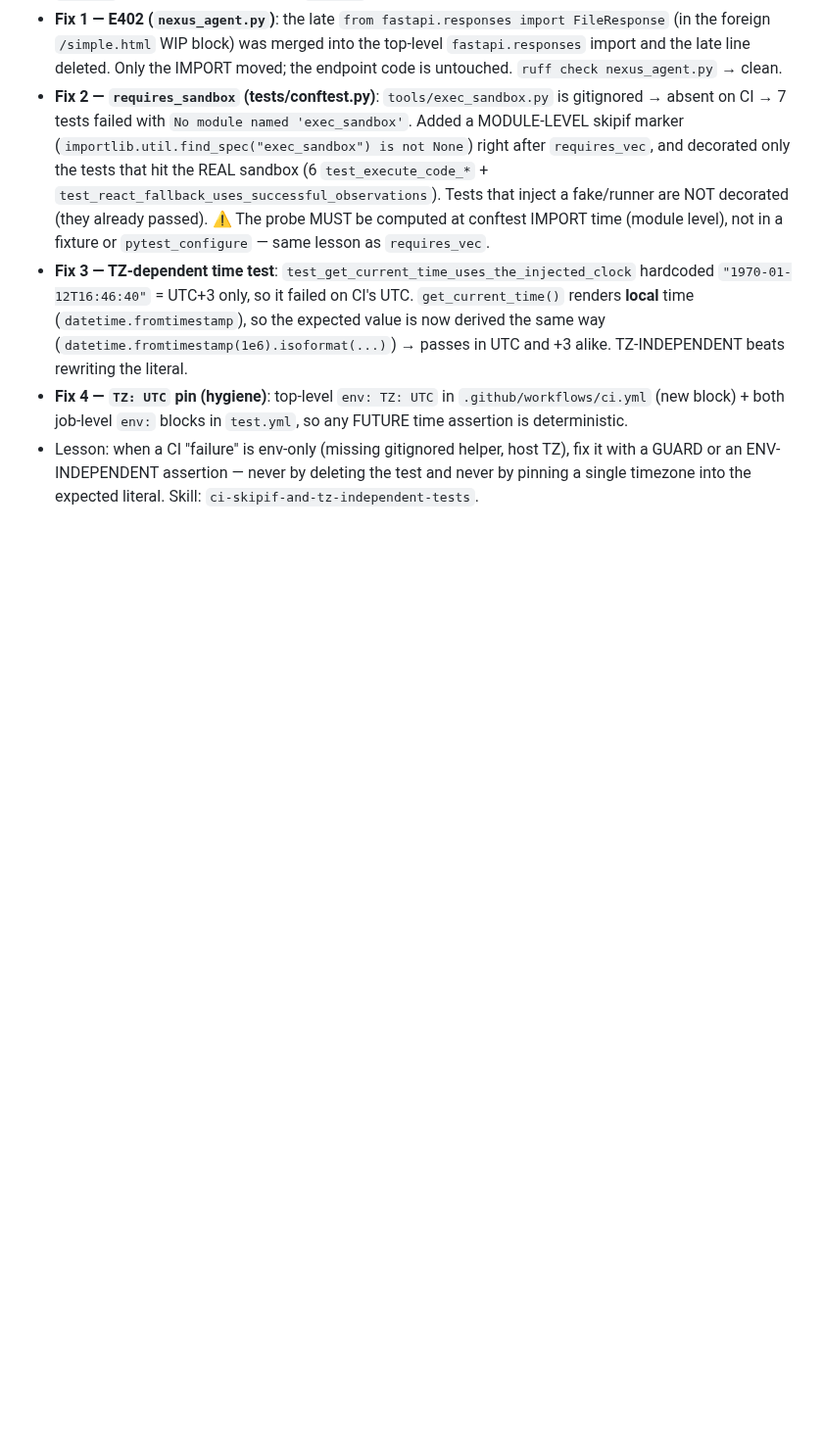
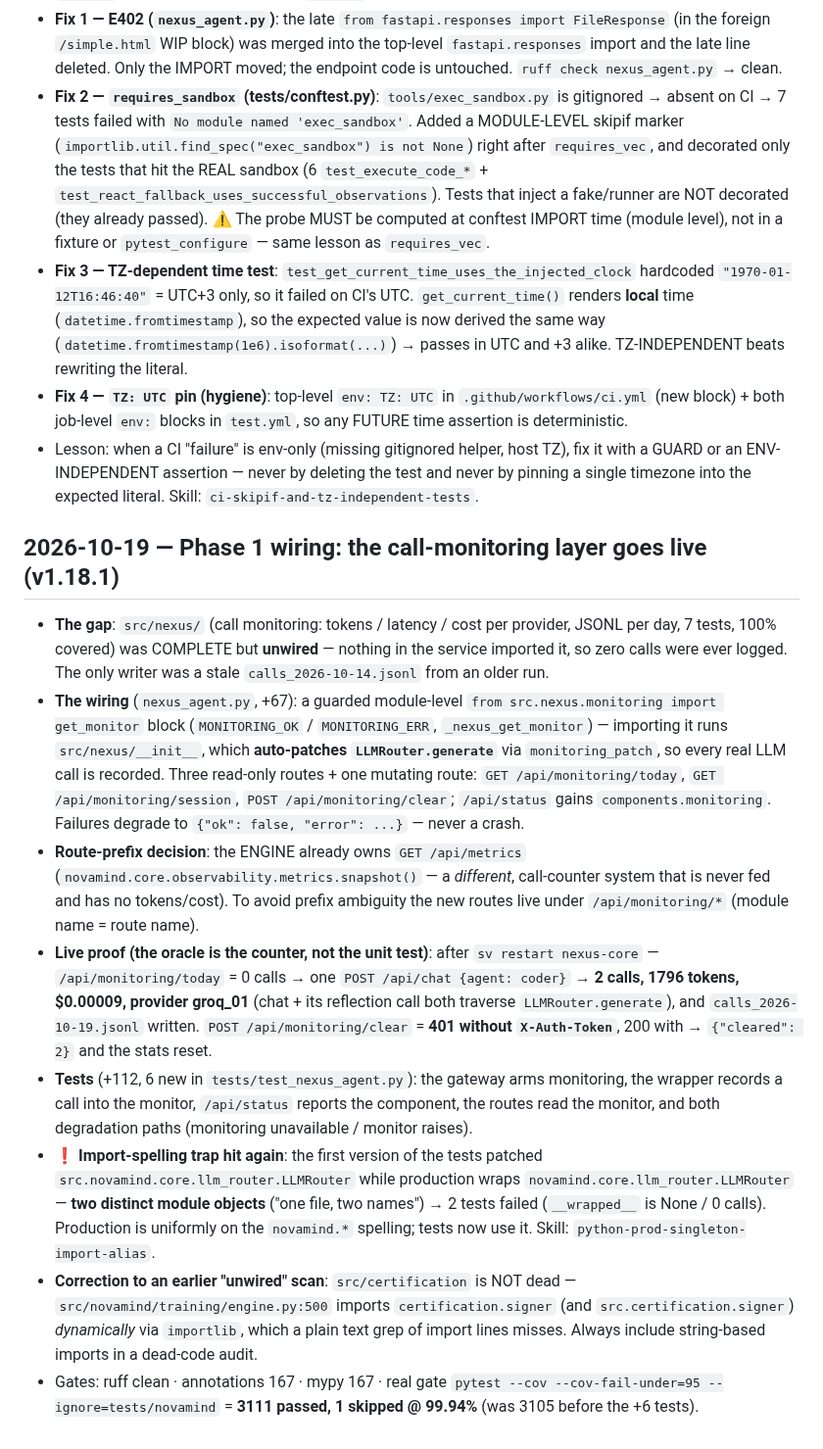
Before and after one commit to tibatechapp-ship-it/nexus-core, a Markdown page: AGENTS.md, the part around the change. Shown at 98% size. Rendered like a GitHub page; blank space fills up the shorter version.

Commit message:
docs(agents): record the monitoring wiring

```diff
--- a/AGENTS.md
+++ b/AGENTS.md
@@ -1979,3 +1979,45 @@ Pushed to BOTH remotes (verified ls-remote: both at d6c98a2 + tag 4f25913).
   fix it with a GUARD or an ENV-INDEPENDENT assertion — never by deleting the
   test and never by pinning a single timezone into the expected literal.
   Skill: `ci-skipif-and-tz-independent-tests`.
+
+## 2026-10-19 — Phase 1 wiring: the call-monitoring layer goes live (v1.18.1)
+- **The gap**: `src/nexus/` (call monitoring: tokens / latency / cost per
+  provider, JSONL per day, 7 tests, 100% covered) was COMPLETE but **unwired** —
+  nothing in the service imported it, so zero calls were ever logged. The only
+  writer was a stale `calls_2026-10-14.jsonl` from an older run.
+- **The wiring** (`nexus_agent.py`, +67): a guarded module-level
+  `from src.nexus.monitoring import get_monitor` block (`MONITORING_OK` /
+  `MONITORING_ERR`, `_nexus_get_monitor`) — importing it runs `src/nexus/__init__`,
+  which **auto-patches `LLMRouter.generate`** via `monitoring_patch`, so every real
+  LLM call is recorded. Three read-only routes + one mutating route:
+  `GET /api/monitoring/today`, `GET /api/monitoring/session`,
+  `POST /api/monitoring/clear`; `/api/status` gains `components.monitoring`.
+  Failures degrade to `{"ok": false, "error": ...}` — never a crash.
+- **Route-prefix decision**: the ENGINE already owns `GET /api/metrics`
+  (`novamind.core.observability.metrics.snapshot()` — a *different*, call-counter
+  system that is never fed and has no tokens/cost). To avoid prefix ambiguity the
+  new routes live under `/api/monitoring/*` (module name = route name).
+- **Live proof (the oracle is the counter, not the unit test)**: after
+  `sv restart nexus-core` — `/api/monitoring/today` = 0 calls → one
+  `POST /api/chat {agent: coder}` → **2 calls, 1796 tokens, $0.00009, provider
+  groq_01** (chat + its reflection call both traverse `LLMRouter.generate`), and
+  `calls_2026-10-19.jsonl` written. `POST /api/monitoring/clear` = **401 without
+  `X-Auth-Token`**, 200 with → `{"cleared": 2}` and the stats reset.
+- **Tests** (+112, 6 new in `tests/test_nexus_agent.py`): the gateway arms
+  monitoring, the wrapper records a call into the monitor, `/api/status` reports
+  the component, the routes read the monitor, and both degradation paths
+  (monitoring unavailable / monitor raises).
+- ❗ **Import-spelling trap hit again**: the first version of the tests patched
+  `src.novamind.core.llm_router.LLMRouter` while production wraps
+  `novamind.core.llm_router.LLMRouter` — **two distinct module objects** ("one
+  file, two names") → 2 tests failed (`__wrapped__` is None / 0 calls). Production
+  is uniformly on the `novamind.*` spelling; tests now use it. Skill:
+  `python-prod-singleton-import-alias`.
+- **Correction to an earlier "unwired" scan**: `src/certification` is NOT dead —
+  `src/novamind/training/engine.py:500` imports `certification.signer` (and
+  `src.certification.signer`) *dynamically* via `importlib`, which a plain text
+  grep of import lines misses. Always include string-based imports in a dead-code
+  audit.
+- Gates: ruff clean · annotations 167 · mypy 167 · real gate
+  `pytest --cov --cov-fail-under=95 --ignore=tests/novamind` =
+  **3111 passed, 1 skipped @ 99.94%** (was 3105 before the +6 tests).
```
